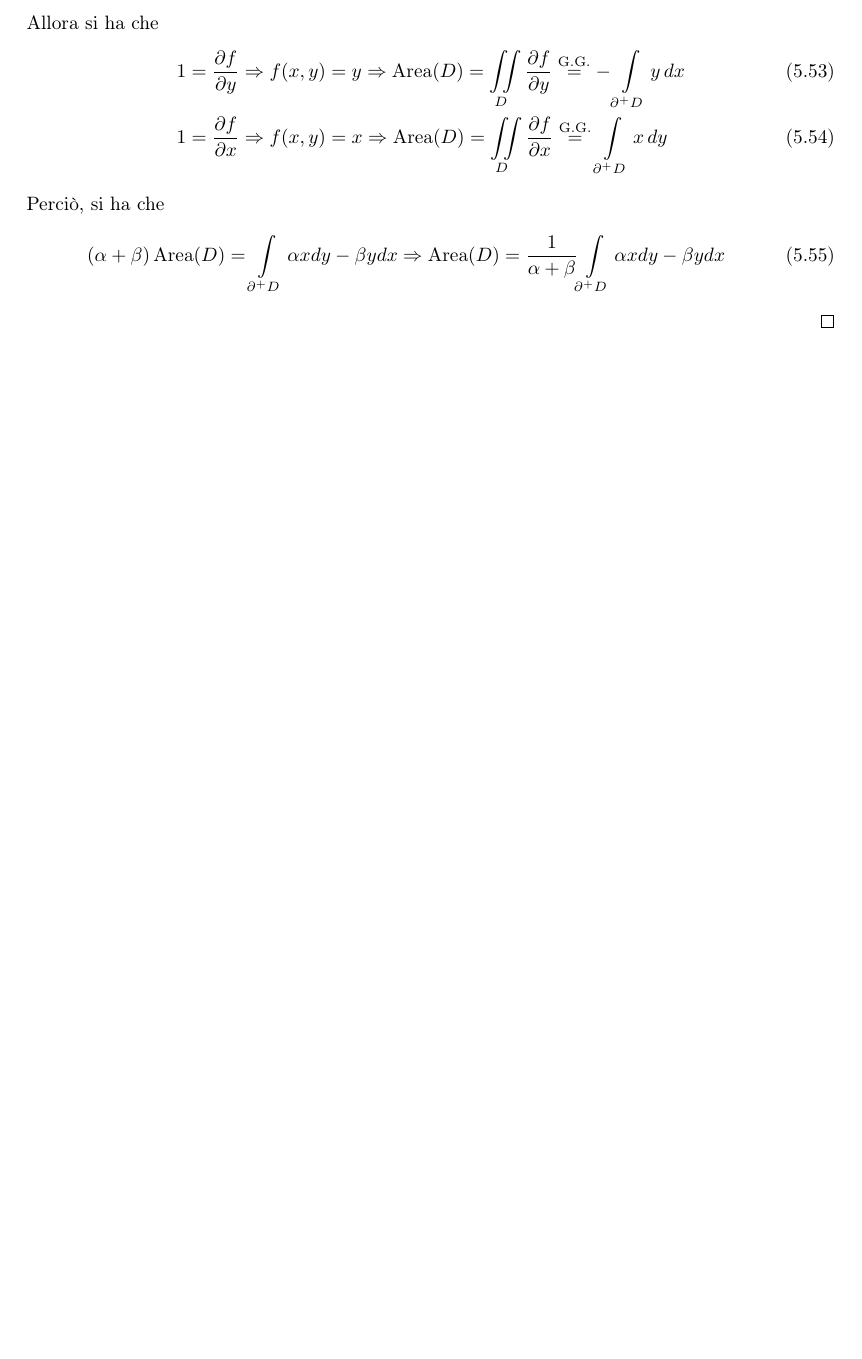
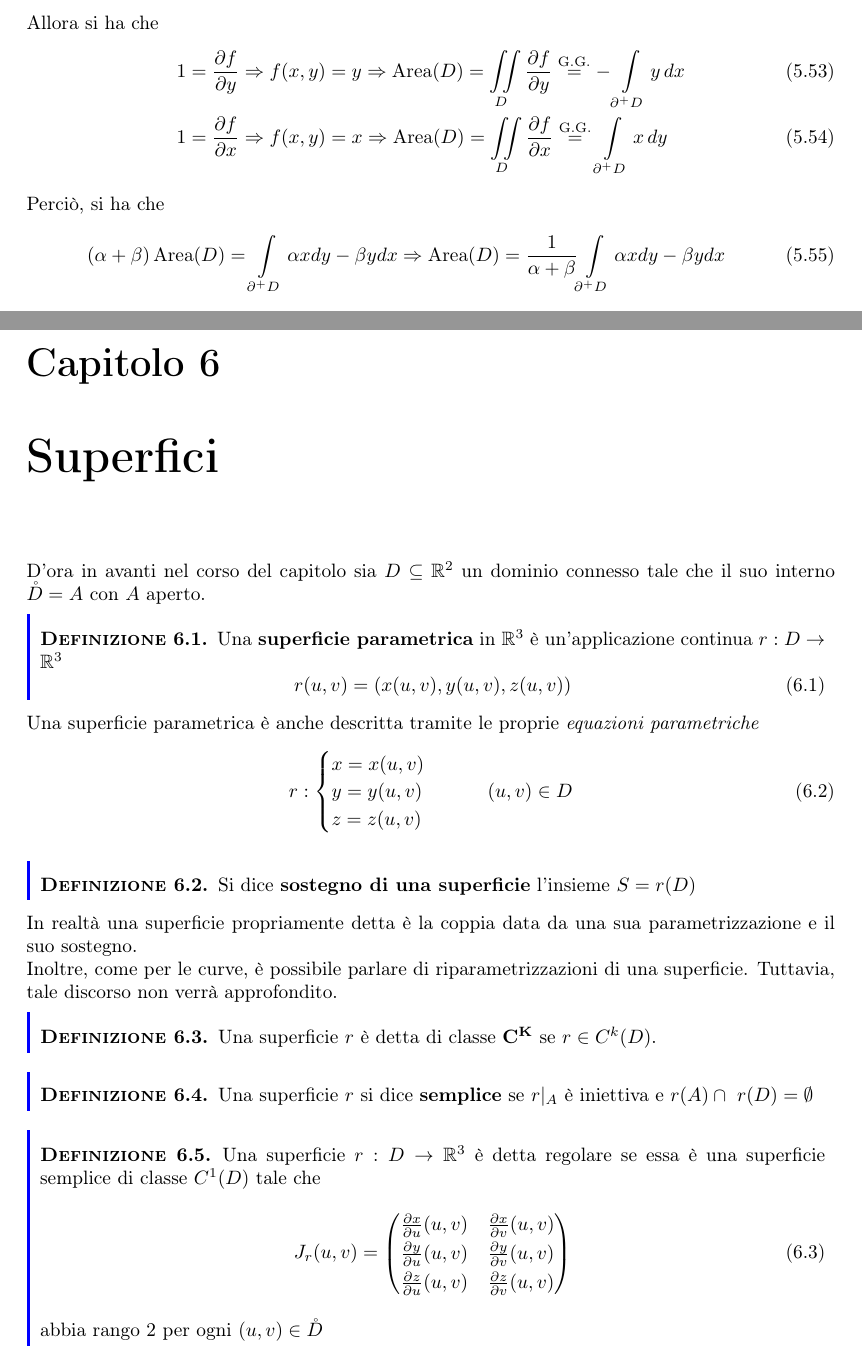
Before and after one commit to pieferrario/Appunti-di-AM2, a LaTeX book (main.tex, which reads Capitoli/Capitolo6/Superifici.tex, style.tex): part of page 75 of 76 before the commit and two parts of pages 75 and 77 of 78 after it, the two joined at a grey line, cut so that both start at the same text, the shorter picture padded with empty space. Compiled offline with pdfLaTeX.

Commit message:
Updates from Overleaf

```diff
--- /dev/null
+++ b/Capitoli/Capitolo6/Superifici.tex
@@ -0,0 +1,39 @@
+\chapter{Superfici}
+D'ora in avanti nel corso del capitolo sia $D \subseteq \R^2$ un dominio connesso tale che il suo interno $\mathring{D}=A$ con $A$ aperto.
+\begin{definition} \label{Def: Superficie parametrica}
+    Una \textbf{superficie parametrica} in $\R^3$ è un'applicazione continua $r: D \to \R^3$
+    \begin{equation}
+        r(u,v)=(x(u,v), y(u,v), z(u,v))
+    \end{equation}
+\end{definition}
+Una superficie parametrica è anche descritta tramite le proprie \textit{equazioni parametriche}
+\begin{equation}
+    r: \begin{cases}
+        x=x(u,v)\\
+        y=y(u,v)\\
+        z=z(u,v)
+    \end{cases}
+    \qquad (u,v) \in D
+\end{equation}
+\begin{definition} \label{Def: Sostegno di una superficie}
+    Si dice \textbf{sostegno di una superficie} l'insieme $S=r(D)$
+\end{definition}
+In realtà una superficie propriamente detta è la coppia data da una sua parametrizzazione e il suo sostegno.\\
+Inoltre, come per le curve, è possibile parlare di riparametrizzazioni di una superficie. Tuttavia, tale discorso non verrà approfondito.
+\begin{definition} \label{Def: Superficie di classe C^k}
+    Una superficie $r$ è detta di classe $\mathbf{C^K}$ se $r \in C^k(D)$.
+\end{definition}
+\begin{definition} \label{Def: Superficie semplice}
+    Una superficie $r$ si dice \textbf{semplice} se $r|_A$ è iniettiva e $r(A) \cap\ r(D)= \emptyset$
+\end{definition}
+\begin{definition} \label{Def: Superficie regolare}
+    Una superficie $r: D \to \R^3$ è detta regolare se essa è una superficie semplice di classe $C^1(D)$ tale che
+    \begin{equation}
+        J_r(u,v)= \begin{pmatrix}
+            \frac{\partial x}{\partial u}(u,v) & \frac{\partial x}{\partial v}(u,v)\\
+            \frac{\partial y}{\partial u}(u,v) & \frac{\partial y}{\partial v}(u,v)\\
+            \frac{\partial z}{\partial u}(u,v) & \frac{\partial z}{\partial v}(u,v)
+        \end{pmatrix}
+    \end{equation}
+abbia rango 2 per ogni $(u,v) \in \mathring{D}$
+\end{definition}
--- a/style.tex
+++ b/style.tex
@@ -150,3 +150,6 @@ innerbottommargin=2pt]{corollaryBox}
 \DeclareMathOperator{\Grad}{grad}
 \DeclareMathOperator{\Rot}{rot}
 \DeclareMathOperator{\area}{Area}
+\DeclareMathOperator{\rank}{rank}
+%Arraystretch per spaziare le righe tra le matrici
+   \renewcommand{\arraystretch}{1.25}
```
Also changed, not shown: Capitoli/Capitolo2/Funzioni multivariabile.tex (renamed from Capitoli/Capitolo2/Funzioni_multivariabile.tex, +1 -1 lines), Capitoli/Capitolo5/Forme differenziali.tex (renamed from Capitoli/Capitolo5/Forme_differenziali.tex, +3 -3 lines), main.tex (+5 -4 lines), Capitoli/Capitolo3/Funzioni implicite.tex (renamed from Capitoli/Capitolo3/Funzioni_implicite.tex), Capitoli/Capitolo4/Integrali multipli.tex (renamed from Capitoli/Capitolo4/Integrali_multipli.tex), Capitoli/Capitolo6/Nastro di Moebius.png (added), Capitoli/Capitolo7/Successioni e serie di funzioni.tex (added), Capitoli/Capitolo6/Superifici.tex (26 more changed lines), 1 other file.
